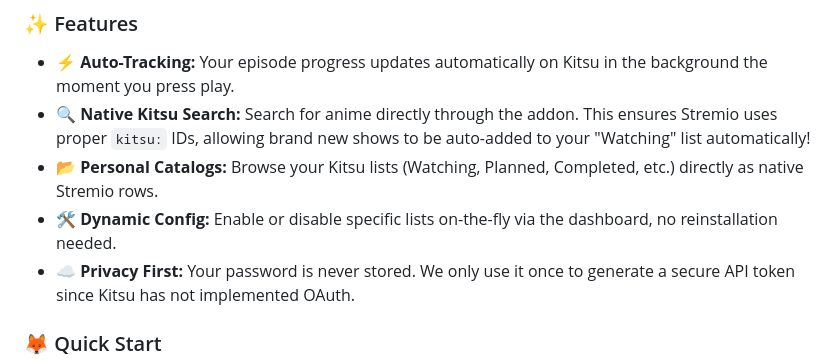
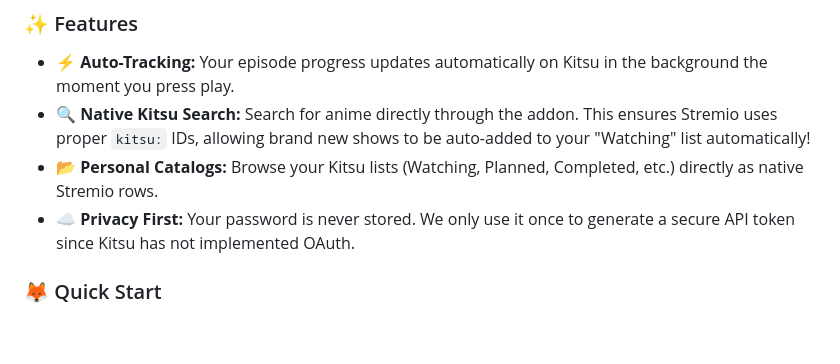
Before and after one commit to mralanbourne/kitsu-stremio-addon, a Markdown page: README.md, the part around the change. Drawn GitHub-style; blank space fills up the shorter version.

```diff
--- a/README.md
+++ b/README.md
@@ -30,7 +30,6 @@
 * **⚡ Auto-Tracking:** Your episode progress updates automatically on Kitsu in the background the moment you press play.
 * **🔍 Native Kitsu Search:** Search for anime directly through the addon. This ensures Stremio uses proper `kitsu:` IDs, allowing brand new shows to be auto-added to your "Watching" list automatically!
 * **📂 Personal Catalogs:** Browse your Kitsu lists (Watching, Planned, Completed, etc.) directly as native Stremio rows.
-* **🛠 Dynamic Config:** Enable or disable specific lists on-the-fly via the dashboard, no reinstallation needed.
 * **☁️ Privacy First:** Your password is never stored. We only use it once to generate a secure API token since Kitsu has not implemented OAuth.
 
 ### 🦊 Quick Start
```
